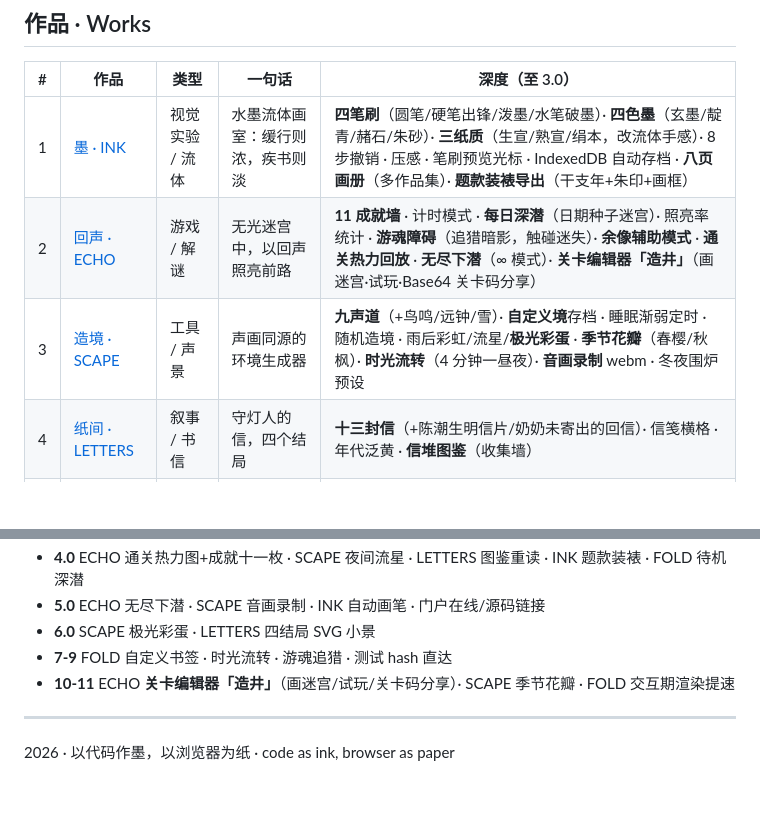
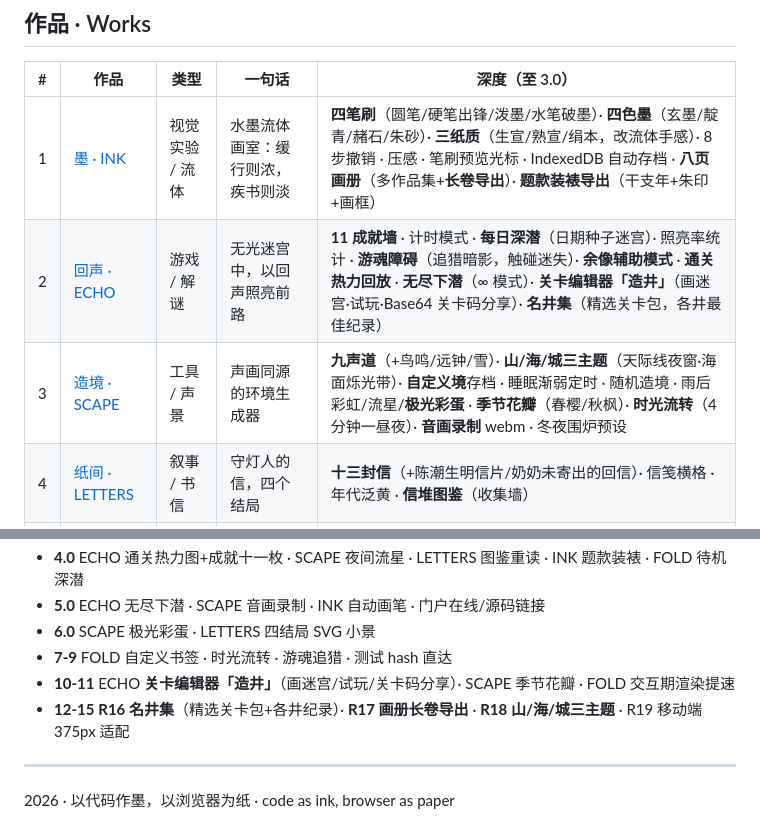
Before and after one commit to jfg-jfg/collected-wonders, a Markdown page: README.md, 2 parts joined by grey strips. Rendered like a GitHub page; blank space fills up the shorter version.

Commit message:
docs: R20 README 名井/长卷/三主题同步
Co-Authored-By: Claude Fable 5 <noreply@anthropic.com>

```diff
--- a/README.md
+++ b/README.md
@@ -11,9 +11,9 @@
 
 | # | 作品 | 类型 | 一句话 | 深度（至 3.0） |
 |---|------|------|--------|----------|
-| 1 | [墨 · INK](ink/index.html) | 视觉实验 / 流体 | 水墨流体画室：缓行则浓，疾书则淡 | **四笔刷**（圆笔/硬笔出锋/泼墨/水笔破墨）· **四色墨**（玄墨/靛青/赭石/朱砂）· **三纸质**（生宣/熟宣/绢本，改流体手感）· 8 步撤销 · 压感 · 笔刷预览光标 · IndexedDB 自动存档 · **八页画册**（多作品集）· **题款装裱导出**（干支年+朱印+画框） |
-| 2 | [回声 · ECHO](echo/index.html) | 游戏 / 解谜 | 无光迷宫中，以回声照亮前路 | **11 成就墙** · 计时模式 · **每日深潜**（日期种子迷宫）· 照亮率统计 · **游魂障碍**（追猎暗影，触碰迷失）· **余像辅助模式** · **通关热力回放** · **无尽下潜**（∞ 模式）· **关卡编辑器「造井」**（画迷宫·试玩·Base64 关卡码分享） |
-| 3 | [造境 · SCAPE](scape/index.html) | 工具 / 声景 | 声画同源的环境生成器 | **九声道**（+鸟鸣/远钟/雪）· **自定义境**存档 · 睡眠渐弱定时 · 随机造境 · 雨后彩虹/流星/**极光彩蛋** · **季节花瓣**（春樱/秋枫）· **时光流转**（4 分钟一昼夜）· **音画录制** webm · 冬夜围炉预设 |
+| 1 | [墨 · INK](ink/index.html) | 视觉实验 / 流体 | 水墨流体画室：缓行则浓，疾书则淡 | **四笔刷**（圆笔/硬笔出锋/泼墨/水笔破墨）· **四色墨**（玄墨/靛青/赭石/朱砂）· **三纸质**（生宣/熟宣/绢本，改流体手感）· 8 步撤销 · 压感 · 笔刷预览光标 · IndexedDB 自动存档 · **八页画册**（多作品集+**长卷导出**）· **题款装裱导出**（干支年+朱印+画框） |
+| 2 | [回声 · ECHO](echo/index.html) | 游戏 / 解谜 | 无光迷宫中，以回声照亮前路 | **11 成就墙** · 计时模式 · **每日深潜**（日期种子迷宫）· 照亮率统计 · **游魂障碍**（追猎暗影，触碰迷失）· **余像辅助模式** · **通关热力回放** · **无尽下潜**（∞ 模式）· **关卡编辑器「造井」**（画迷宫·试玩·Base64 关卡码分享）· **名井集**（精选关卡包，各井最佳纪录） |
+| 3 | [造境 · SCAPE](scape/index.html) | 工具 / 声景 | 声画同源的环境生成器 | **九声道**（+鸟鸣/远钟/雪）· **山/海/城三主题**（天际线夜窗·海面烁光带）· **自定义境**存档 · 睡眠渐弱定时 · 随机造境 · 雨后彩虹/流星/**极光彩蛋** · **季节花瓣**（春樱/秋枫）· **时光流转**（4 分钟一昼夜）· **音画录制** webm · 冬夜围炉预设 |
 | 4 | [纸间 · LETTERS](letters/index.html) | 叙事 / 书信 | 守灯人的信，四个结局 | **十三封信**（+陈潮生明信片/奶奶未寄出的回信）· 信笺横格 · 年代泛黄 · **信堆图鉴**（收集墙） |
 | 5 | [褶皱 · FOLD](fold/index.html) | 技术 / 分形 | 一颗无限细节的星球 | **Julia 模式**（当前点为 c）· 四调色板 · PNG 存图 · 键盘操作 · **平滑惯性缩放** |
 
@@ -71,6 +71,7 @@ toy/
 - **6.0** SCAPE 极光彩蛋 · LETTERS 四结局 SVG 小景
 - **7-9** FOLD 自定义书签 · 时光流转 · 游魂追猎 · 测试 hash 直达
 - **10-11** ECHO **关卡编辑器「造井」**（画迷宫/试玩/关卡码分享）· SCAPE 季节花瓣 · FOLD 交互期渲染提速
+- **12-15** **R16 名井集**（精选关卡包+各井纪录）· **R17 画册长卷导出** · **R18 山/海/城三主题** · R19 移动端 375px 适配
 
 ---
 
```
